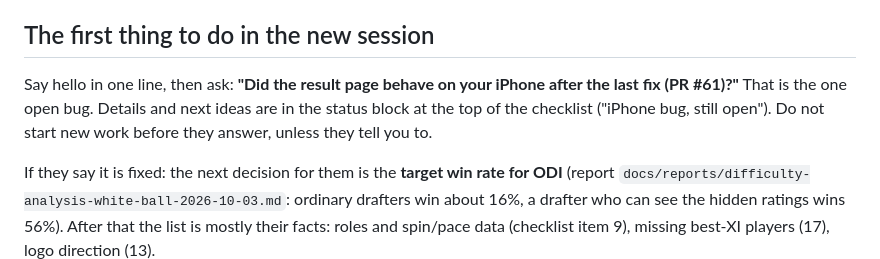
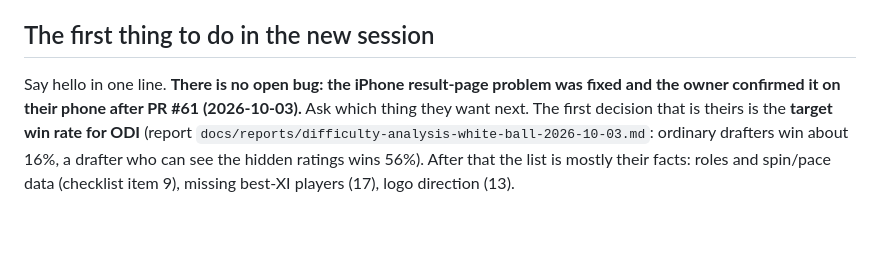
Before and after one commit to shivvrudra-cmd/beatmy11.com, a Markdown page: docs/handoff-2026-10-03.md, the part around the change. Rendered like a GitHub page; blank space fills up the shorter version.

Commit message:
Notes: iPhone result-page bug confirmed fixed
Co-Authored-By: Claude Sonnet 5.5 <noreply@anthropic.com>

```diff
--- a/docs/handoff-2026-10-03.md
+++ b/docs/handoff-2026-10-03.md
@@ -24,12 +24,9 @@ The owner (Shivalok-Netha Rudra, new to coding, in India, on an iPhone 17 Pro Ma
 
 ## The first thing to do in the new session
 
-Say hello in one line, then ask: **"Did the result page behave on your iPhone after the last fix
-(PR #61)?"** That is the one open bug. Details and next ideas are in the status block at the top
-of the checklist ("iPhone bug, still open"). Do not start new work before they answer, unless they
-tell you to.
-
-If they say it is fixed: the next decision for them is the **target win rate for ODI** (report
+Say hello in one line. **There is no open bug: the iPhone result-page problem was fixed and the
+owner confirmed it on their phone after PR #61 (2026-10-03).** Ask which thing they want next. The
+first decision that is theirs is the **target win rate for ODI** (report
 `docs/reports/difficulty-analysis-white-ball-2026-10-03.md`: ordinary drafters win about 16%, a
 drafter who can see the hidden ratings wins 56%). After that the list is mostly their facts:
 roles and spin/pace data (checklist item 9), missing best-XI players (17), logo direction (13).
```
Also changed, not shown: docs/checklist-2026-10-03.md (+5 -5 lines).
